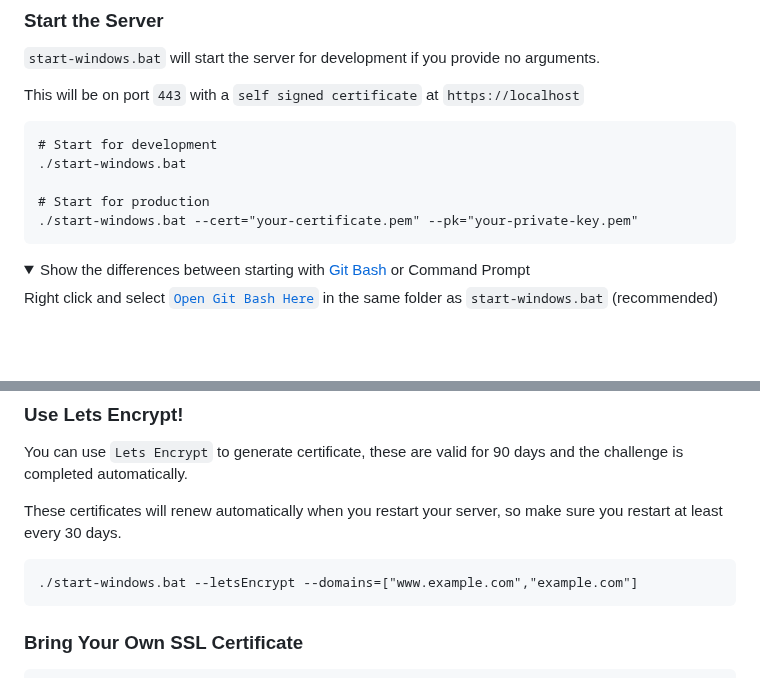
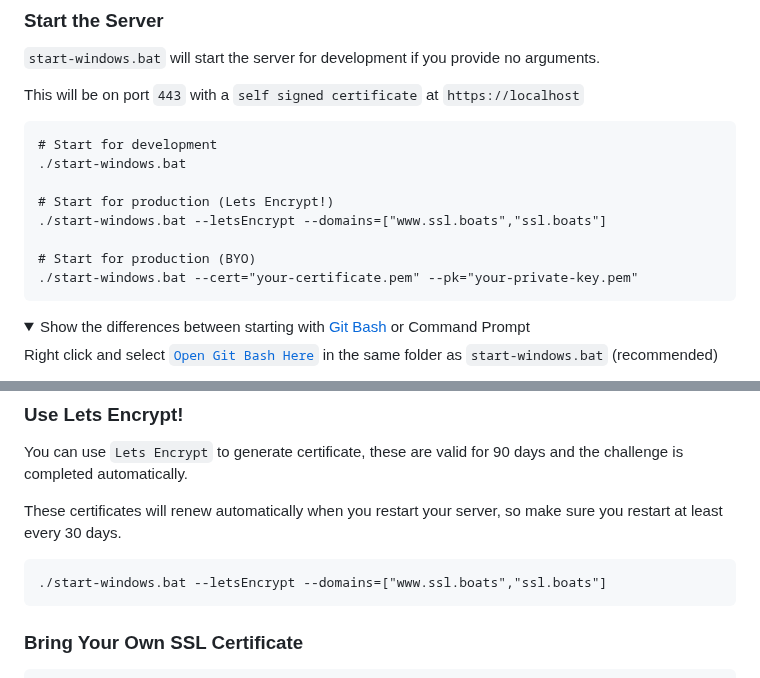
Before and after one commit to FirstTimeEZ/server-ssl, a Markdown page: README.md, 2 parts joined by grey strips. Drawn GitHub-style; folded sections open; blank space fills up the shorter version.

Commit message:
lets encrypt! - You can use the --letsEncrypt flag
You can get 90 certificates automatically by starting the server with this command, that is all you need to do.

./start-windows.bat --letsEncrypt --domains=["www.example.com","example.com"]

See the README for more information.

````diff
--- a/README.md
+++ b/README.md
@@ -18,7 +18,10 @@ This will be on port `443` with a `self signed certificate` at `https://localhos
 # Start for development
 ./start-windows.bat
 
-# Start for production
+# Start for production (Lets Encrypt!)
+./start-windows.bat --letsEncrypt --domains=["www.ssl.boats","ssl.boats"]
+
+# Start for production (BYO)
 ./start-windows.bat --cert="your-certificate.pem" --pk="your-private-key.pem"
 ```
 
@@ -77,7 +80,7 @@ You can use `Lets Encrypt` to generate certificate, these are valid for 90 days
 These certificates will renew automatically when you restart your server, so make sure you restart at least every 30 days.
 
 ```
-./start-windows.bat --letsEncrypt --domains=["www.example.com","example.com"]
+./start-windows.bat --letsEncrypt --domains=["www.ssl.boats","ssl.boats"]
 ```
 
 ### Bring Your Own SSL Certificate
````
